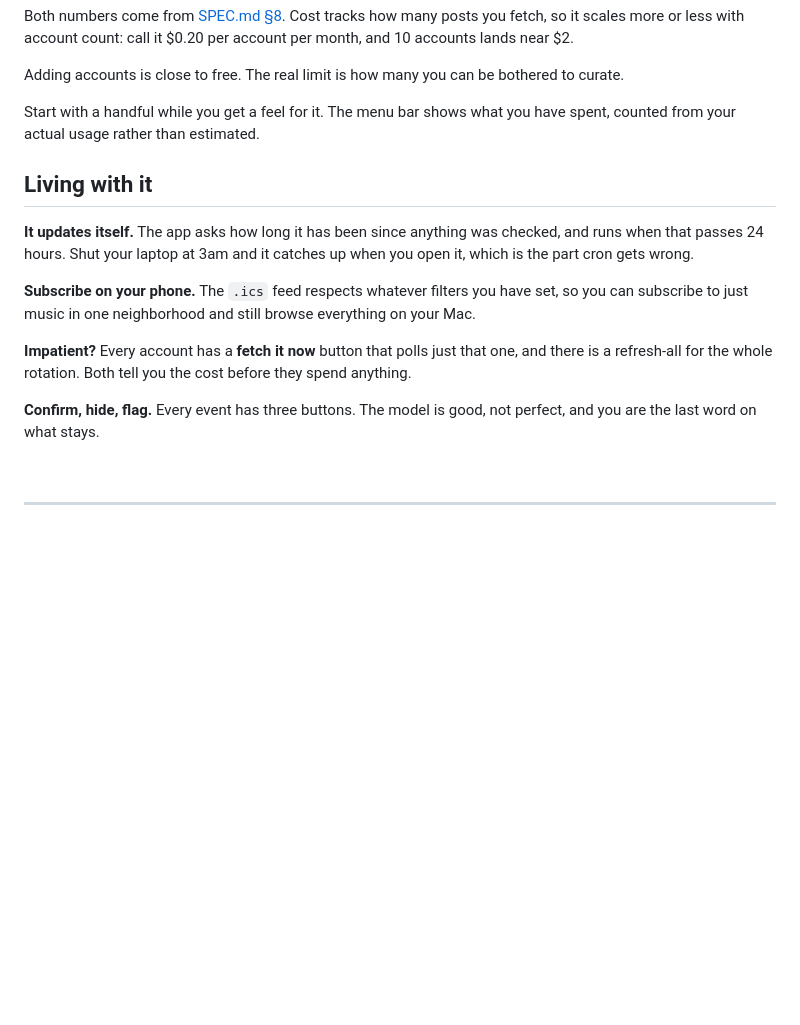
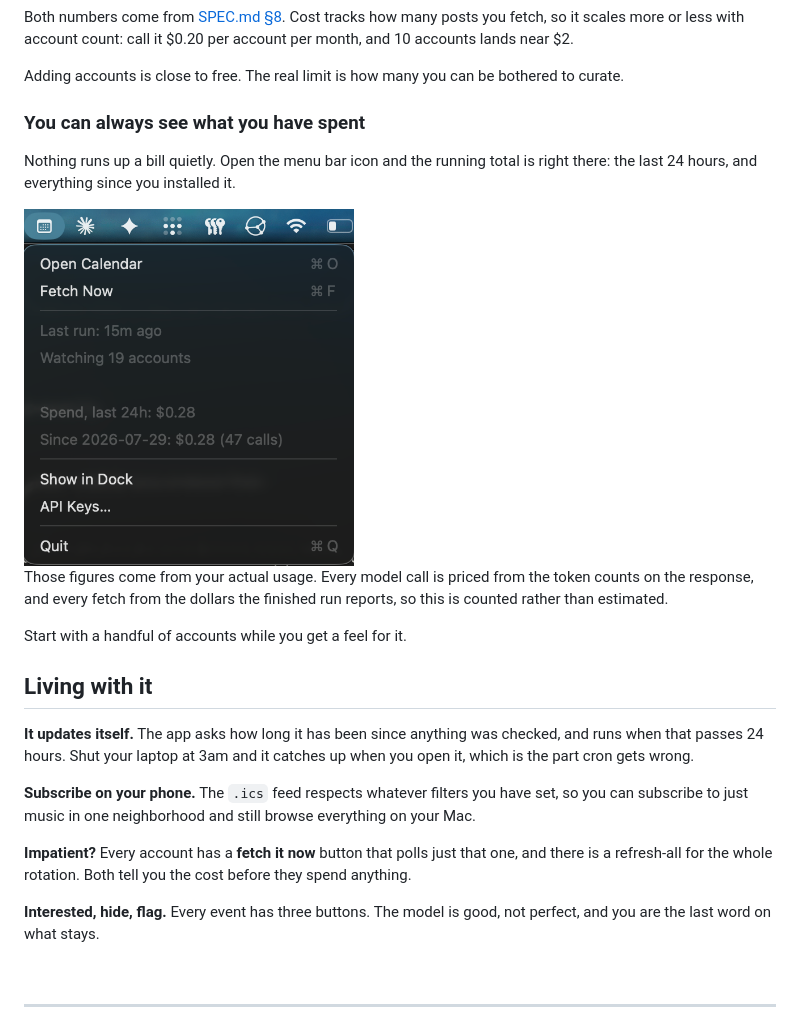
Before and after one commit to colinarndt/LoCal, a Markdown page: README.md, the part around one of its changes. Drawn GitHub-style; pictures changed too: docs/menubar.png (added); blank space fills up the shorter version.

```diff
--- a/README.md
+++ b/README.md
@@ -92,8 +99,18 @@ per month, and 10 accounts lands near $2.
 Adding accounts is close to free. The real limit is how many you can be bothered
 to curate.
 
-Start with a handful while you get a feel for it. The menu bar shows what you
-have spent, counted from your actual usage rather than estimated.
+### You can always see what you have spent
+
+Nothing runs up a bill quietly. Open the menu bar icon and the running total is
+right there: the last 24 hours, and everything since you installed it.
+
+<img src="docs/menubar.png" width="330" alt="The menu bar dropdown showing last run, accounts watched, spend in the last 24 hours, and spend since install with a call count">
+
+Those figures come from your actual usage. Every model call is priced from the
+token counts on the response, and every fetch from the dollars the finished run
+reports, so this is counted rather than estimated.
+
+Start with a handful of accounts while you get a feel for it.
 
 ## Living with it
 
@@ -109,7 +126,7 @@ everything on your Mac.
 one, and there is a refresh-all for the whole rotation. Both tell you the cost
 before they spend anything.
 
-**Confirm, hide, flag.** Every event has three buttons. The model is good, not
+**Interested, hide, flag.** Every event has three buttons. The model is good, not
 perfect, and you are the last word on what stays.
 
 <br>
```
Also changed, not shown: other parts of README.md (+13 -6 lines), docs/calendar.png, docs/list.png (added), 2 other files.
